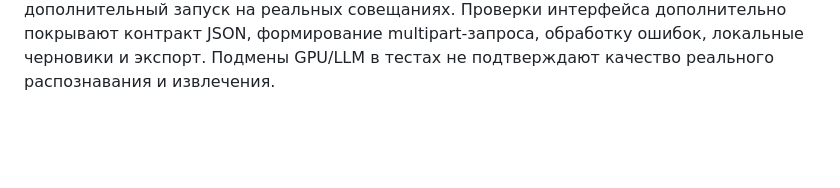
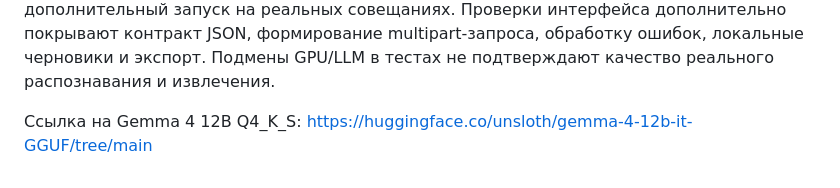
Before and after one commit to BAITC-Hacks/hack-618902fe-alabala---tou, a Markdown page: README.md, the part around the change. Drawn GitHub-style; blank space fills up the shorter version.

```diff
--- a/README.md
+++ b/README.md
@@ -447,3 +447,5 @@ node --check app.js
 Проверки интерфейса дополнительно покрывают контракт JSON, формирование
 multipart-запроса, обработку ошибок, локальные черновики и экспорт. Подмены
 GPU/LLM в тестах не подтверждают качество реального распознавания и извлечения.
+
+Ссылка на Gemma 4 12B Q4_K_S: https://huggingface.co/unsloth/gemma-4-12b-it-GGUF/tree/main
```
